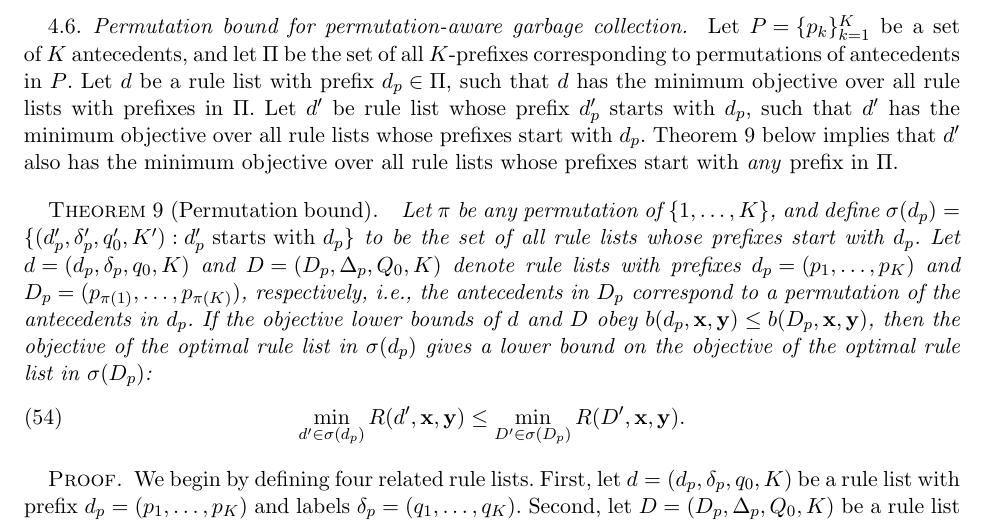
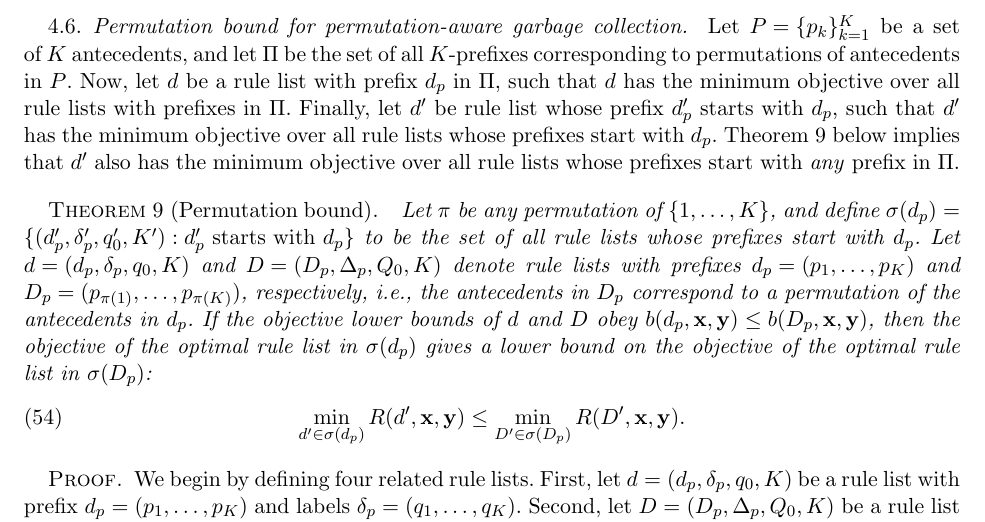
Before and after one commit to nlarusstone/corels-test, a LaTeX document (paper/arxiv.tex, which reads paper/content.tex): part of page 15 of 22, cut so that both start at the same text. Compiled offline with pdfLaTeX.

Commit message:
Minor edits

```diff
--- a/paper/content.tex
+++ b/paper/content.tex
@@ -1268,11 +1268,11 @@ Let~${P = \{p_k\}_{k=1}^K}$ be a set of~$K$ antecedents,
 and let~$\Pi$ be the set of all $K$-prefixes corresponding to
 permutations of antecedents in~$P$.
 %
-Let~$\RL$ be a rule list with prefix~${\Prefix \in \Pi}$,
+Now, let~$\RL$ be a rule list with prefix~$\Prefix$ in~$\Pi$,
 such that~$\RL$ has the minimum objective over all rule lists
 with prefixes in~$\Pi$.
 %
-Let~$\RL'$ be rule list whose prefix~$\Prefix'$ starts with~$\Prefix$,
+Finally, let~$\RL'$ be rule list whose prefix~$\Prefix'$ starts with~$\Prefix$,
 such that~$\RL'$ has the minimum objective over all rule lists
 whose prefixes start with~$\Prefix$.
 %
```
